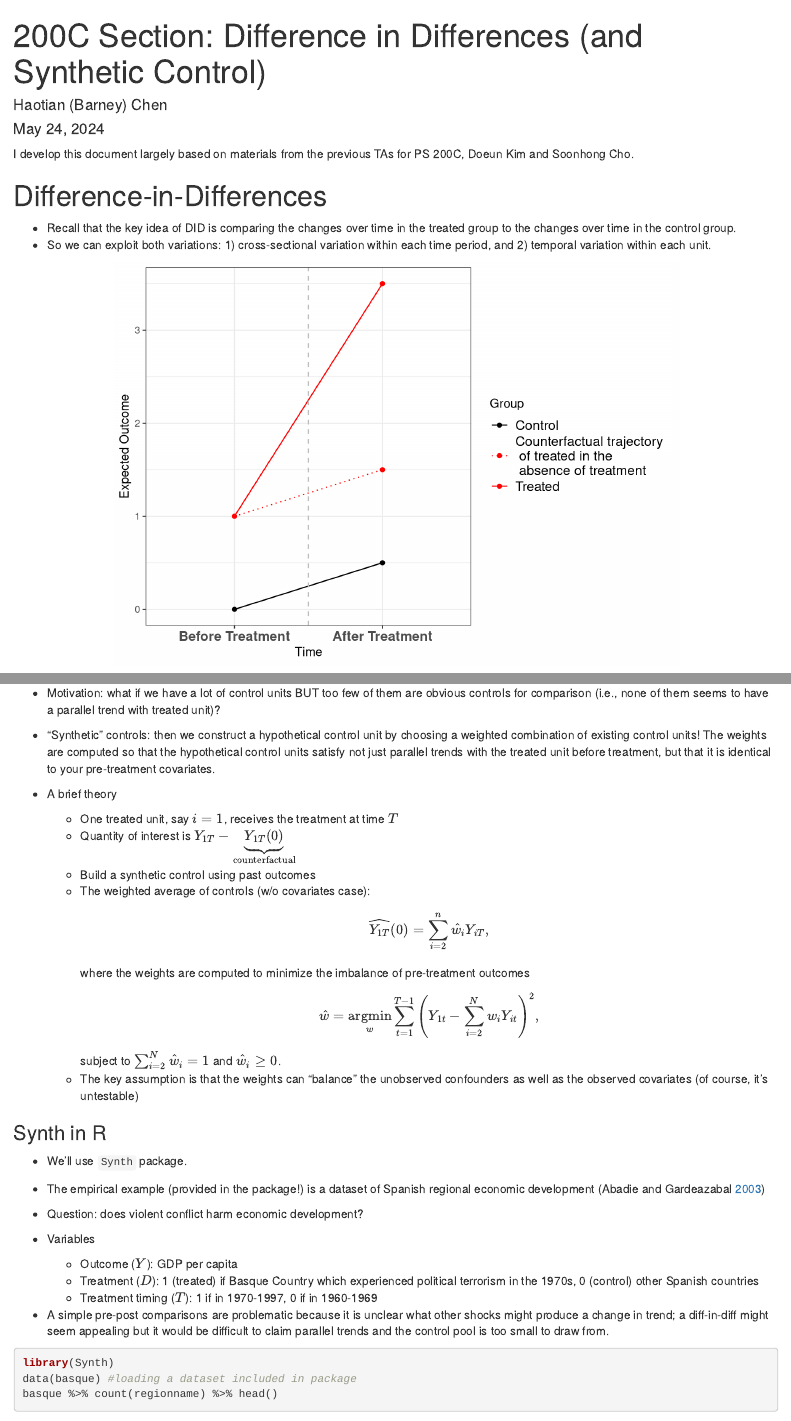
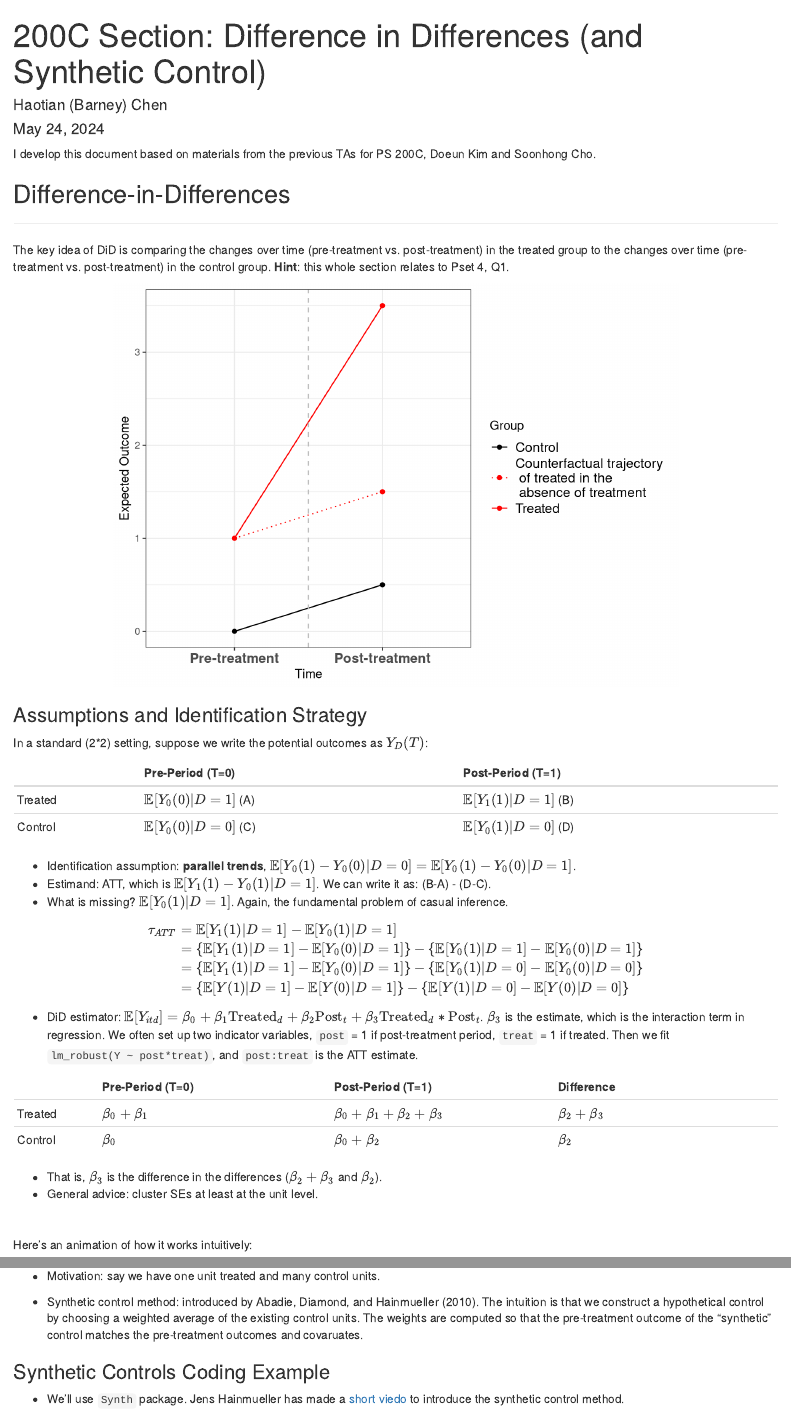
Before and after one commit to haotianchen/Causal-Inference, an R Markdown document (5-DID/DID.Rmd): the page in a window 1100 px wide, from its top, and a second part further down, joined at a grey line. Rendered offline with R 4.5, knitr and Pandoc, with nearby package versions; some code elsewhere in the file could not run offline; common packages that the code uses without loading them are loaded.

Commit message:
finalize DiD

````diff
--- a/5-DID/DID.Rmd
+++ b/5-DID/DID.Rmd
@@ -15,12 +15,13 @@ knitr::opts_chunk$set(message = FALSE, warning = FALSE, fig.align = 'center')
 \newcommand{\V}{\mathbb{V}}
 \newcommand{\independent}{\perp\!\!\!\perp}
 
-I develop this document largely based on materials from the previous TAs for PS 200C, Doeun Kim and Soonhong Cho.
+I develop this document based on materials from the previous TAs for PS 200C, Doeun Kim and Soonhong Cho.
 
+## Difference-in-Differences
 
-# Difference-in-Differences
- - Recall that the key idea of DID is comparing the changes over time in the treated group to the changes over time in the control group.
- - So we can exploit both variations: 1) cross-sectional variation within each time period, and 2) temporal variation within each unit.
+***
+
+The key idea of DiD is comparing the changes over time (pre-treatment vs. post-treatment) in the treated group to the changes over time (pre-treatment vs. post-treatment) in the control group. **Hint**: this whole section relates to Pset 4, Q1.
 
 ```{r, echo=FALSE}
 library(haven)
@@ -44,7 +45,7 @@ tibble(Time = rep(c(1, 2), 3),
                         labels = c("Control",
                                 "Counterfactual trajectory \n of treated in the \n absence of treatment",
                                 "Treated")) +
-  scale_x_discrete(limits = c("1", "2"), labels=c("1"="Before Treatment", "2"="After Treatment")) +
+  scale_x_discrete(limits = c("1", "2"), labels=c("1"="Pre-treatment", "2"="Post-treatment")) +
   labs(y="Expected Outcome") +
   theme_bw() +
   theme(axis.text.x = element_text(face="bold", size=12),
@@ -53,6 +54,39 @@ tibble(Time = rep(c(1, 2), 3),
   guides(color = guide_legend(byrow = TRUE))
 ```
 
- <br>
+### Assumptions and Identification Strategy
+
+In a standard (2*2) setting, suppose we write the potential outcomes as $Y_{D}(T)$:
+
+|         |    Pre-Period (T=0)    |   Post-Period (T=1)   |
+|---------|------------------------|-----------------------|
+| Treated | $\E[Y_0(0)|D = 1]$ (A) | $\E[Y_1(1)|D = 1]$ (B)|
+| Control | $\E[Y_0(0)|D = 0]$ (C) | $\E[Y_0(1)|D = 0]$ (D)|
+
+ - Identification assumption: **parallel trends**, $\E[Y_0(1)-Y_0(0)|D = 0] = \E[Y_0(1)-Y_0(0)|D = 1]$.
+ - Estimand: ATT, which is $\E[Y_1(1)-Y_0(1)|D = 1]$. We can write it as: (B-A) - (D-C).
+ - What is missing? $\E[Y_0(1)|D = 1]$. Again, the fundamental problem of casual inference.
+
+ $$
+ \begin{aligned}
+ \tau_{ATT}
+ &= \E[Y_1(1)|D = 1] - \E[Y_0(1)|D = 1] \\
+ &= \{\E[Y_1(1)|D = 1] - \E[Y_0(0)|D = 1]\} - \{\E[Y_0(1)|D = 1] - \E[Y_0(0)|D = 1]\} \\
+ &= \{\E[Y_1(1)|D = 1] - \E[Y_0(0)|D = 1]\} - \{\E[Y_0(1)|D = 0] - \E[Y_0(0)|D = 0]\} \\
+ &= \{\E[Y(1)|D = 1] - \E[Y(0)|D = 1]\} - \{\E[Y(1)|D = 0] - \E[Y(0)|D = 0]\}
+ \end{aligned}
+ $$
+
+ - DiD estimator: $\E[Y_{itd}] = \beta_0 + \beta_1 \text{Treated}_d + \beta_2 \text{Post}_t + \beta_3 \text{Treated}_d*\text{Post}_t$. $\beta_3$ is the estimate, which is the interaction term in regression. We often set up two indicator variables, `post` = 1 if post-treatment period, `treat` = 1 if treated. Then we fit `lm_robust(Y ~ post*treat)`, and `post:treat` is the ATT estimate.
+
+|         |    Pre-Period (T=0)    |   Post-Period (T=1)   |    Difference   |
+|---------|------------------------|-----------------------|-----------------------|
+| Treated |  $\beta_0 + \beta_1$   | $\beta_0 + \beta_1 + \beta_2 + \beta_3$ | $\beta_2 + \beta_3$ |
+| Control |  $\beta_0$             | $\beta_0 + \beta_2$   |  $\beta_2$   |
+
+ - That is, $\beta_3$ is the difference in the differences ($\beta_2 + \beta_3$ and $\beta_2$).
+ - General advice: cluster SEs at least at the unit level.
+
+<br>
 
 Here's an animation of how it works intuitively:
@@ -199,22 +234,14 @@ trend_plot(data=malesky2014, outcome = quo(pro4)) #Education and Cultural Progra
- - Motivation: what if we have a lot of control units BUT too few of them are obvious controls for comparison (i.e., none of them seems to have a parallel trend with treated unit)?
+## Synthetic Controls (Optional)
 
- - "Synthetic" controls: then we construct a hypothetical control unit by choosing a weighted combination of existing control units! The weights are computed so that the hypothetical control units satisfy not just parallel trends with the treated unit before treatment, but that it is identical to your pre-treatment covariates.
+***
+ - Motivation: say we have one unit treated and many control units.
 
- - A brief theory
-     + One treated unit, say $i=1$, receives the treatment at time $T$
-     + Quantity of interest is $Y_{1T} - \underbrace{Y_{1T}(0)}_{\text{counterfactual}}$
-     + Build a synthetic control using past outcomes
-     + The weighted average of controls (w/o covariates case): $$\widehat{Y_{1T}}(0) = \sum_{i=2}^{n} \hat{w_i} Y_{iT},$$ where the weights are computed to minimize the imbalance of pre-treatment outcomes $$\hat{w} = \underset{w}{\text{argmin}} \sum_{t=1}^{T-1} \left( Y_{1t} - \sum_{i=2}^N w_iY_{it} \right)^2,$$ subject to $\sum_{i=2}^N \hat{w}_i=1$ and $\hat{w}_i \geq 0$.
-     + The key assumption is that the weights can "balance" the unobserved confounders as well as the observed covariates (of course, it's untestable)
+ - Synthetic control method: introduced by Abadie, Diamond, and Hainmueller (2010). The intuition is that we construct a hypothetical control by choosing a weighted average of the existing control units. The weights are computed so that the pre-treatment outcome of the "synthetic" control matches the pre-treatment outcomes and covaruates.
 
-### Synth in R
- - We'll use `Synth` package.
+### Synthetic Controls Coding Example
+ - We'll use `Synth` package. Jens Hainmueller has made a [short viedo](https://web.stanford.edu/~jhain/Video/SynthDemo.mp4) to introduce the synthetic control method.
 
- - The empirical example (provided in the package!) is a dataset of Spanish regional economic development (Abadie and Gardeazabal [2003](https://www.aeaweb.org/articles?id=10.1257/000282803321455188))
+ - The empirical exampleis a dataset of Spanish regional economic development (Abadie and Gardeazabal [2003](https://www.aeaweb.org/articles?id=10.1257/000282803321455188)).
 
  - Question: does violent conflict harm economic development?
 
- - Variables
-     + Outcome ($Y$): GDP per capita
-     + Treatment ($D$): 1 (treated) if Basque Country which experienced political terrorism in the 1970s, 0 (control) other Spanish countries
-     + Treatment timing ($T$): 1 if in 1970-1997, 0 if in 1960-1969
````
Also changed, not shown: 5-DID/DID.html, 5-DID/DID.Rmd (84 more changed lines).
